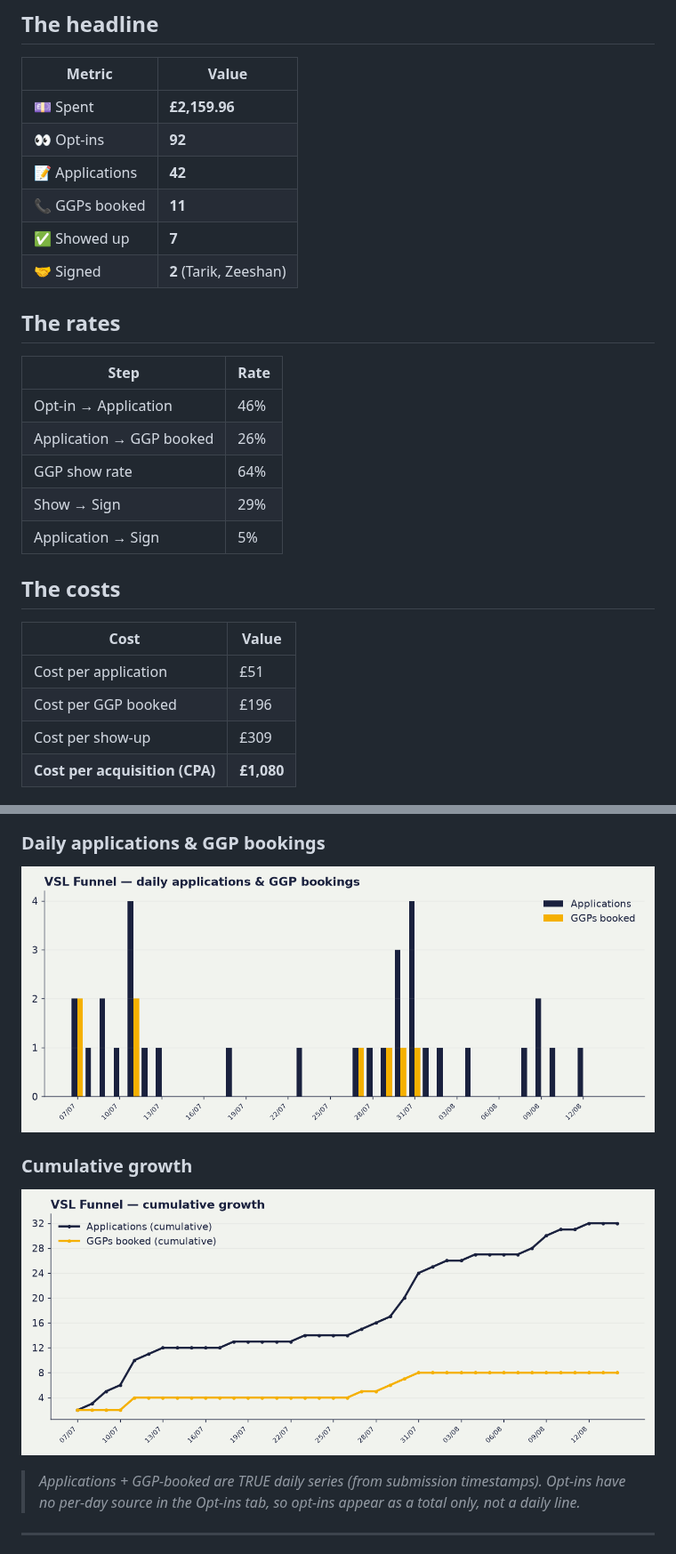
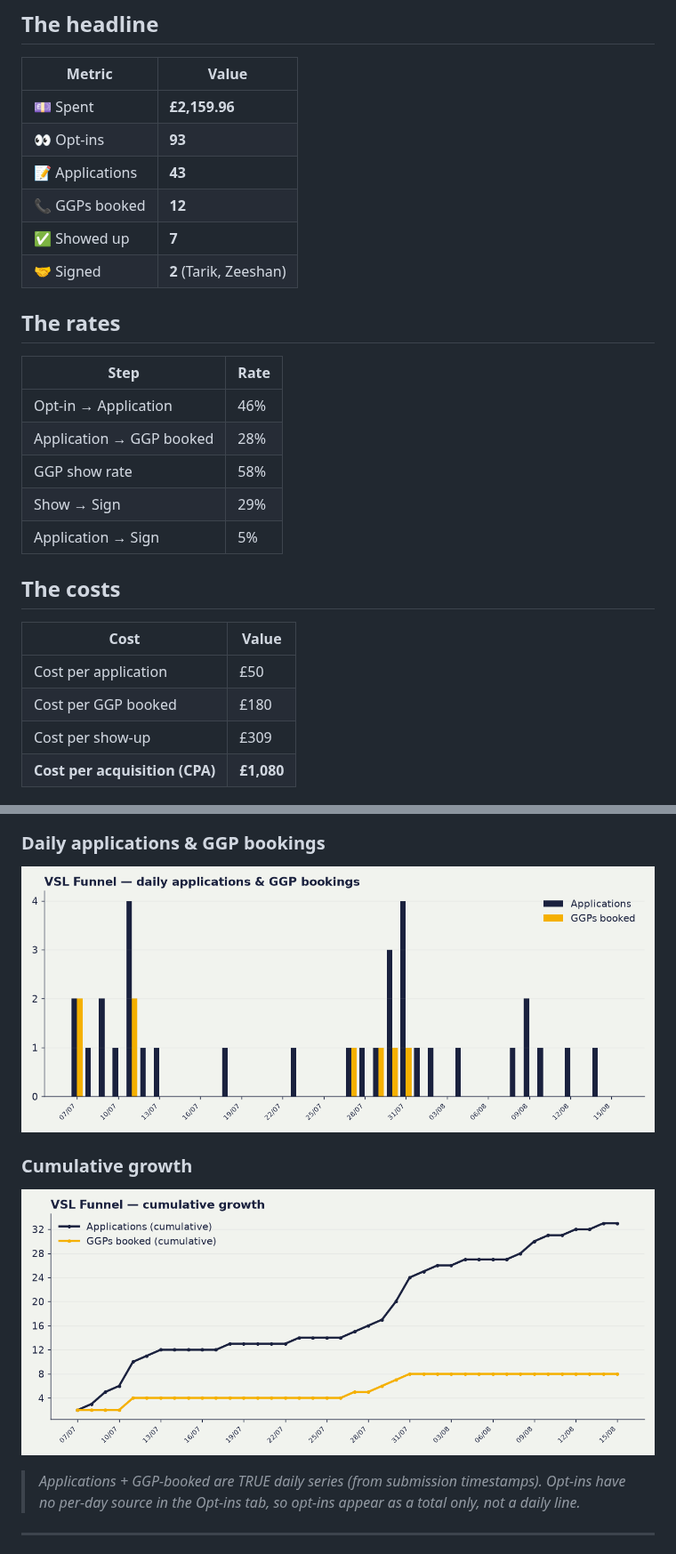
Before and after one commit to Vex-123/vsl-dashboard, a Markdown page: content/index.md, 2 parts joined by grey strips. Shown at 89% size. Drawn GitHub-style; pictures changed too: content/trend_cumulative.png, content/trend_daily.png.

Commit message:
nightly dashboard update 2026-08-15 04:01

```diff
--- a/content/index.md
+++ b/content/index.md
@@ -11,9 +11,9 @@ _Live from the VSL Applications tracker + Meta. Last updated: 14 Aug 2026, 04:01
 | Metric | Value |
 |---|---|
 | 💷 Spent | **£2,159.96** |
-| 👀 Opt-ins | **92** |
-| 📝 Applications | **42** |
-| 📞 GGPs booked | **11** |
+| 👀 Opt-ins | **93** |
+| 📝 Applications | **43** |
+| 📞 GGPs booked | **12** |
 | ✅ Showed up | **7** |
 | 🤝 Signed | **2** (Tarik, Zeeshan) |
 
@@ -22,8 +22,8 @@ _Live from the VSL Applications tracker + Meta. Last updated: 14 Aug 2026, 04:01
 | Step | Rate |
 |---|---|
 | Opt-in → Application | 46% |
-| Application → GGP booked | 26% |
-| GGP show rate | 64% |
+| Application → GGP booked | 28% |
+| GGP show rate | 58% |
 | Show → Sign | 29% |
 | Application → Sign | 5% |
 
@@ -31,8 +31,8 @@ _Live from the VSL Applications tracker + Meta. Last updated: 14 Aug 2026, 04:01
 
 | Cost | Value |
 |---|---|
-| Cost per application | £51 |
-| Cost per GGP booked | £196 |
+| Cost per application | £50 |
+| Cost per GGP booked | £180 |
 | Cost per show-up | £309 |
 | **Cost per acquisition (CPA)** | **£1,080** |
 
```
Also changed, not shown: other parts of content/index.md (+2 -2 lines), content/funnel_stages.png.
